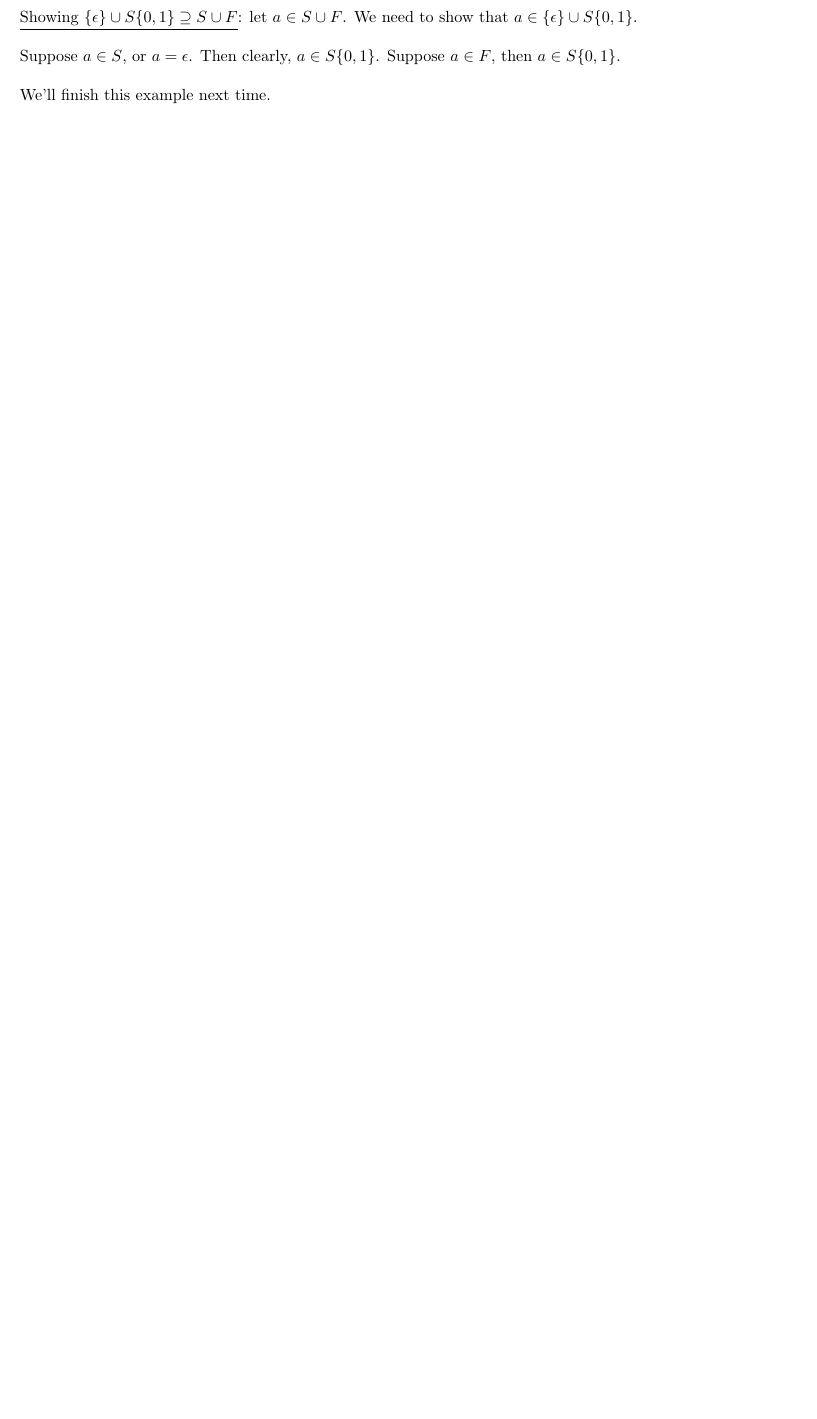
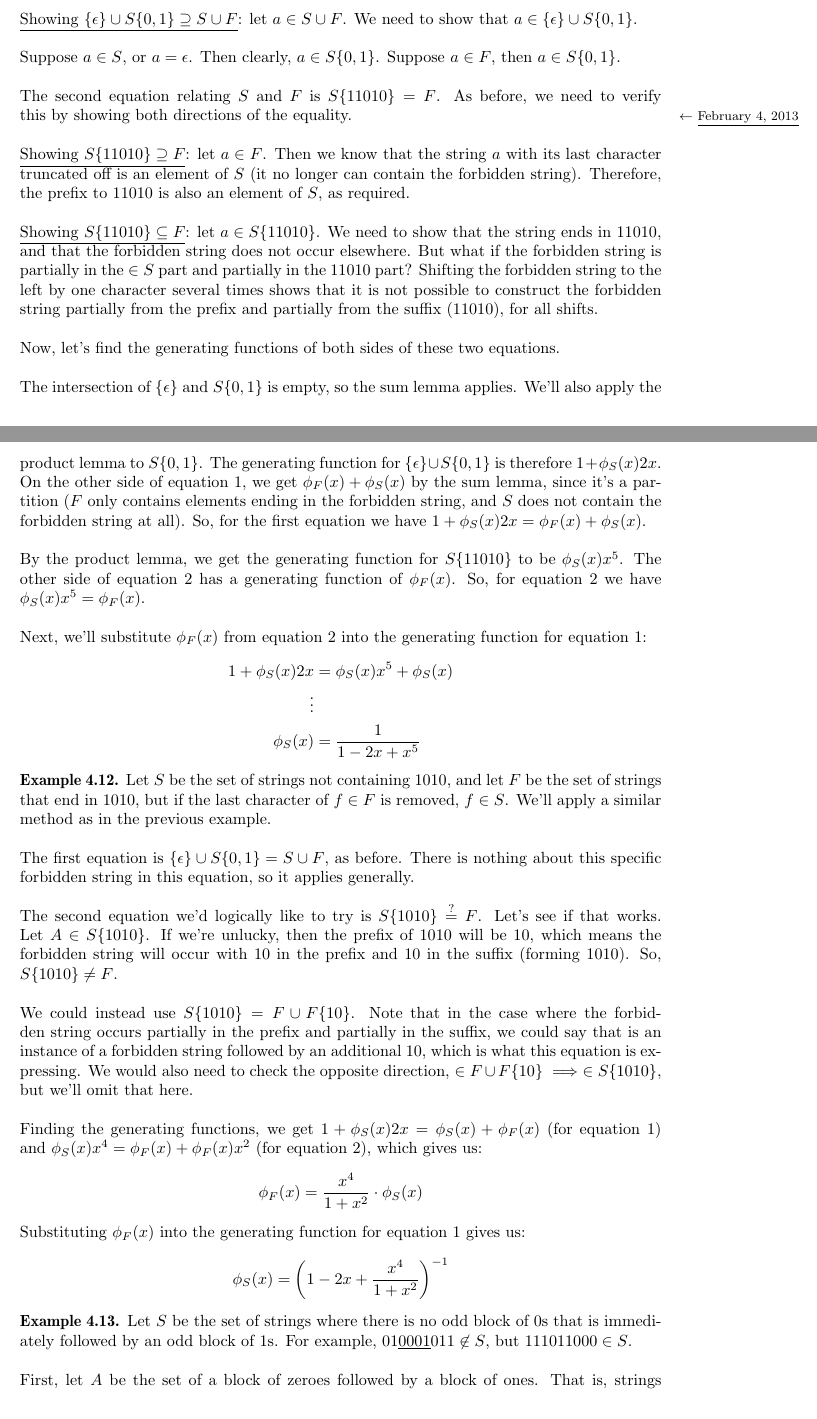
Before and after one commit to christhomson/lecture-notes, a LaTeX document (math239.tex): part of page 24 of 25 before the commit and two parts of pages 24 and 25 of 27 after it, the two joined at a grey line, cut so that both start at the same text, the shorter picture padded with empty space. Compiled offline with pdfLaTeX.

Commit message:
MATH 239: added February 4, 2013 lecture.

```diff
--- a/math239.tex
+++ b/math239.tex
@@ -1127,4 +1127,46 @@
 					\\ \\
 					Suppose $a \in S$, or $a = \epsilon$. Then clearly, $a \in S \{ 0, 1 \}$. Suppose $a \in F$, then $a \in S \{ 0, 1 \}$.
 					\\ \\
-					We'll finish this example next time.
+					The second equation relating $S$ and $F$ is $S\{11010\} = F$. As before, we need to verify this by showing both directions of the equality. \lecture{February 4, 2013}
+					\\ \\
+					\underline{Showing $S\{11010\} \supseteq F$}: let $a \in F$. Then we know that the string $a$ with its last character truncated off is an element of $S$ (it no longer can contain the forbidden string). Therefore, the prefix to $11010$ is also an element of $S$, as required.
+					\\ \\
+					\underline{Showing $S\{11010\} \subseteq F$}: let $a \in S\{11010\}$. We need to show that the string ends in 11010, and that the forbidden string does not occur elsewhere. But what if the forbidden string is partially in the $\in S$ part and partially in the 11010 part? Shifting the forbidden string to the left by one character several times shows that it is not possible to construct the forbidden string partially from the prefix and partially from the suffix (11010), for all shifts.
+					\\ \\
+					Now, let's find the generating functions of both sides of these two equations.
+					\\ \\
+					The intersection of $\{ \epsilon \}$ and $S\{0, 1\}$ is empty, so the sum lemma applies. We'll also apply the product lemma to $S\{ 0, 1 \}$. The generating function for $\{ \epsilon \} \cup S\{0, 1\}$ is therefore $1 + \phi_S(x) 2x$. On the other side of equation 1, we get $\phi_F(x) + \phi_S(x)$ by the sum lemma, since it's a partition ($F$ only contains elements ending in the forbidden string, and $S$ does not contain the forbidden string at all). So, for the first equation we have $1 + \phi_S(x) 2x = \phi_F(x) + \phi_S(x)$.
+					\\ \\
+					By the product lemma, we get the generating function for $S\{11010\}$ to be $\phi_S(x) x^5$. The other side of equation 2 has a generating function of $\phi_F(x)$. So, for equation 2 we have $\phi_S(x) x^5 = \phi_F(x)$.
+					\\ \\
+					Next, we'll substitute $\phi_F(x)$ from equation 2 into the generating function for equation 1:
+					\begin{align*}
+						1 + \phi_S(x) 2x &= \phi_S(x) x^5 + \phi_S(x) \\
+						\vdots& \\
+						\phi_S(x) &= \frac{1}{1 - 2x + x^5}
+					\end{align*}
+				\end{ex}
+
+				\begin{ex}
+					Let $S$ be the set of strings not containing 1010, and let $F$ be the set of strings that end in 1010, but if the last character of $f \in F$ is removed, $f \in S$. We'll apply a similar method as in the previous example.
+					\\ \\
+					The first equation is $\{ \epsilon \} \cup S\{0, 1\} = S \cup F$, as before. There is nothing about this specific forbidden string in this equation, so it applies generally.
+					\\ \\
+					The second equation we'd logically like to try is $S \{ 1010 \} \stackrel{?}{=} F$. Let's see if that works. Let $A \in S\{1010\}$. If we're unlucky, then the prefix of 1010 will be 10, which means the forbidden string will occur with 10 in the prefix and 10 in the suffix (forming 1010). So, $S\{1010\} \not = F$.
+					\\ \\
+					We could instead use $S\{1010\} = F \cup F\{10\}$. Note that in the case where the forbidden string occurs partially in the prefix and partially in the suffix, we could say that is an instance of a forbidden string followed by an additional 10, which is what this equation is expressing. We would also need to check the opposite direction, $\in F \cup F\{10\} \implies \in S\{1010\}$, but we'll omit that here.
+					\\ \\
+					Finding the generating functions, we get $1 + \phi_S(x) 2x = \phi_S(x) + \phi_F(x)$ (for equation 1) and $\phi_S(x) x^4 = \phi_F(x) + \phi_F(x) x^2$ (for equation 2), which gives us:
+					\begin{align*}
+						\phi_F(x) = \frac{x^4}{1 + x^2} \cdot \phi_S(x)
+					\end{align*}
+					Substituting $\phi_F(x)$ into the generating function for equation 1 gives us:
+					\begin{align*}
+						\phi_S(x) = \bigg(1 - 2x + \frac{x^4}{1 + x^2}\bigg)^{-1}
+					\end{align*}
+				\end{ex}
+
+				\begin{ex}
+					Let $S$ be the set of strings where there is no odd block of 0s that is immediately followed by an odd block of 1s. For example, $01\underline{000}\underline{1}011 \not \in S$, but $111011000 \in S$.
+					\\ \\
+					First, let $A$ be the set of a block of zeroes followed by a block of ones. That is, strings in $A$ are composed of at least one 0 followed by at least one 1. We can express $A$ by $A = \{0\}\{0\}^\star\{1\}\{1\}^\star$.
```
Also changed, not shown: math239.pdf, math239.tex (9 more changed lines).
